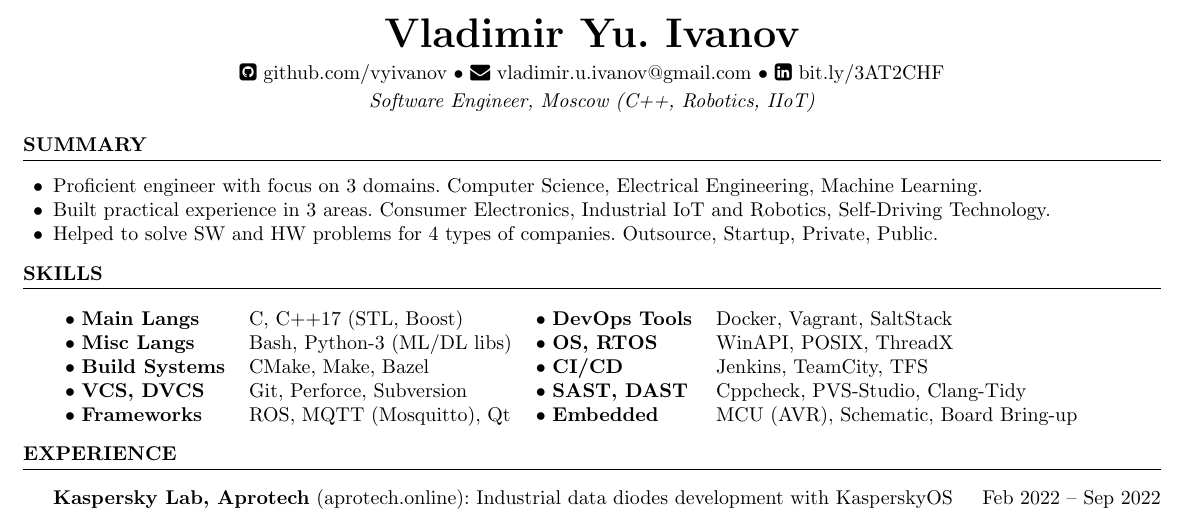
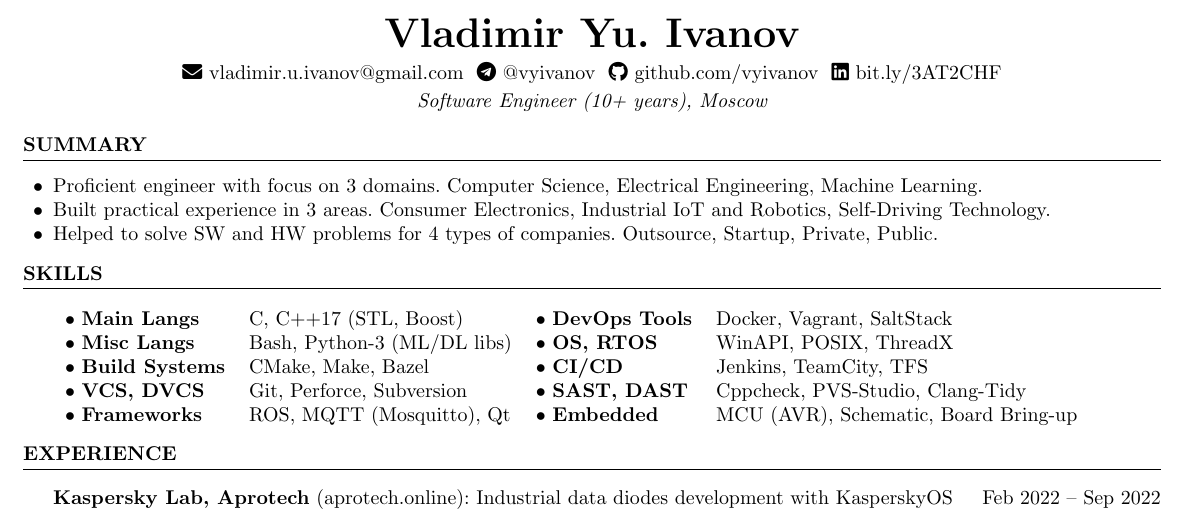
Before and after one commit to vyivanov/cv, a LaTeX CV (Vladimir.Ivanov.CV.tex, which reads Vladimir.Ivanov.CV.cls): part of the page, cut so that both start at the same text. Compiled offline with pdfLaTeX.

Commit message:
Reformat header

```diff
--- a/Vladimir.Ivanov.CV.cls
+++ b/Vladimir.Ivanov.CV.cls
@@ -10,7 +10,7 @@
 \usepackage[left=0.3in,top=0.3in,right=0.3in,bottom=0.3in]{geometry}
 \usepackage{csquotes}
 \usepackage[spanish]{babel}
-\usepackage{fontawesome}
+\usepackage{fontawesome5}
 
 \pagestyle{empty}                                   %% Comment out to suppress page numbers
 \setcounter{page}{1}
--- a/Vladimir.Ivanov.CV.tex
+++ b/Vladimir.Ivanov.CV.tex
@@ -3,12 +3,13 @@
 \name{Vladimir Yu. Ivanov}
 
 \address{
-    \faGithubSquare \ \href{https://github.com/vyivanov}{github.com/vyivanov} $\bullet$\
-    \faEnvelope \ \href{mailto:vladimir.u.ivanov@gmail.com}{vladimir.u.ivanov@gmail.com} $\bullet$\
-    \faLinkedinSquare \ \href{https://linkedin.com/in/vladimir-yu-ivanov}{bit.ly/3AT2CHF}
+    \faEnvelope {} \href{mailto:vladimir.u.ivanov@gmail.com}{vladimir.u.ivanov@gmail.com} {}
+    \faTelegram {} \href{https://t.me/vyivanov}{@vyivanov} {}
+    \faGithub {} \href{https://github.com/vyivanov}{github.com/vyivanov} {}
+    \faLinkedin {} \href{https://linkedin.com/in/vladimir-yu-ivanov}{bit.ly/3AT2CHF}
 }
 
-\address{\em Software Engineer, Moscow (C++, Robotics, IIoT)}
+\address{\em Software Engineer (10+ years), Moscow}
 
 \begin{document}
 
```
